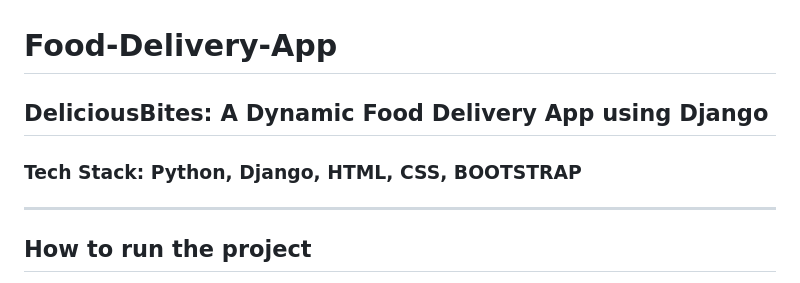
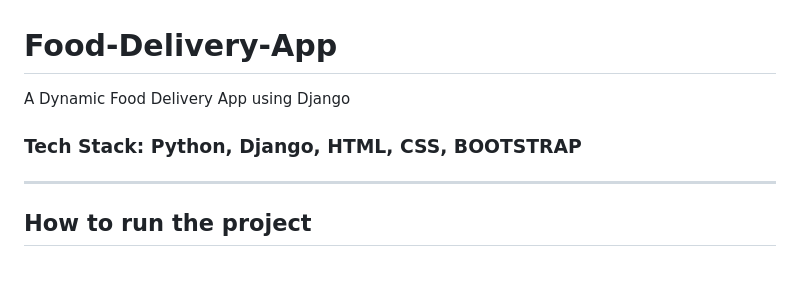
Before and after one commit to sam20code/Food-Delivery-App, a Markdown page: README.md, the part around the change. GitHub-like rendering.

```diff
--- a/README.md
+++ b/README.md
@@ -1,8 +1,6 @@
 # Food-Delivery-App
-DeliciousBites: A Dynamic Food Delivery App using Django
----
+A Dynamic Food Delivery App using Django
 ### Tech Stack: Python, Django, HTML, CSS, BOOTSTRAP
-
 ---
 ## How to run the project
 - Clone the files -> in cmd go to directory storing the project then execute -> ` python manage.py runserver `
```
